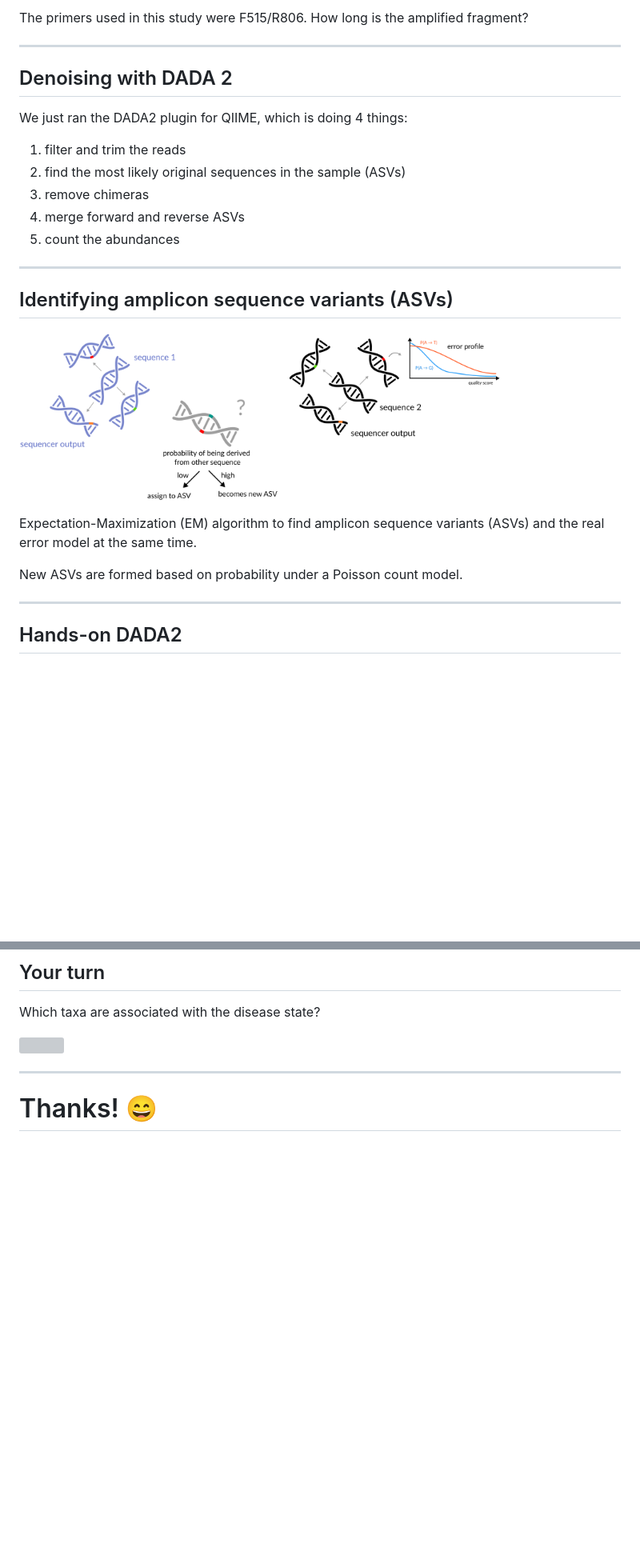
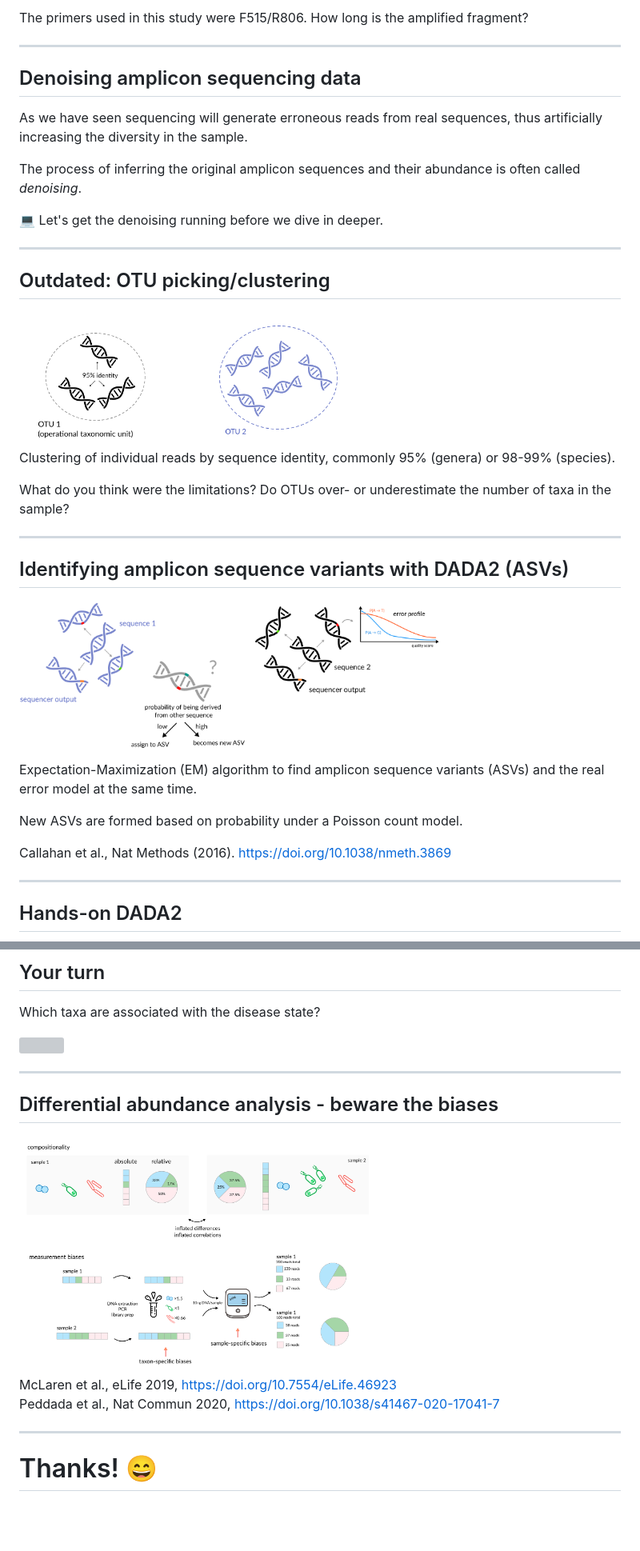
Before and after one commit to dienerlab/2025_meduni_microbiome, a Markdown page: docs/talk.md, 2 parts joined by grey strips. Shown: that part at 80% size. Drawn GitHub-style; pictures changed too: docs/assets/biases.png (added); blank space fills up the shorter version; grey boxes are pictures that could not be loaded.

```diff
--- a/docs/talk.md
+++ b/docs/talk.md
@@ -149,26 +160,43 @@ The primers used in this study were F515/R806. How long is the amplified fragmen
 
 ---
 
-## Denoising with DADA 2
+## Denoising amplicon sequencing data
 
-We just ran the DADA2 plugin for QIIME, which is doing 4 things:
+As we have seen sequencing will generate erroneous reads from real sequences, thus artificially
+increasing the diversity in the sample.
 
-1. filter and trim the reads
-2. find the most likely original sequences in the sample (ASVs)
-3. remove chimeras
-4. merge forward and reverse ASVs
-5. count the abundances
+The process of inferring the original amplicon sequences and their abundance is often called
+*denoising*.
+
+:computer: Let's get the denoising running before we dive in deeper.
 
 ---
 
-## Identifying amplicon sequence variants (ASVs)
+## Outdated: OTU picking/clustering
 
-<img src="assets/dada2.png" width="80%">
+<img src="assets/otu_clustering.png" width="60%">
+
+Clustering of individual reads by sequence identity, commonly 95% (genera) or 98-99% (species).
+
+What do you think were the limitations? Do OTUs over- or underestimate the number of taxa in the
+sample?
+
+---
+
+## Identifying amplicon sequence variants with DADA2 (ASVs)
+
+<img src="assets/dada2.png" width="70%">
 
 Expectation-Maximization (EM) algorithm to find amplicon sequence variants
 (ASVs) and the real error model at the same time.
 
 New ASVs are formed based on probability under a Poisson count model.
+
+<div class="footnote">
+
+Callahan et al., Nat Methods (2016). https://doi.org/10.1038/nmeth.3869
+
+</div>
 
 ----
 
@@ -336,6 +285,19 @@ Which taxa are associated with the disease state?
 
 ---
 
+## Differential abundance analysis - beware the biases
+
+<img src="assets/biases.png" width="60%">
+
+<div class="footnote">
+
+McLaren et al., eLife 2019, https://doi.org/10.7554/eLife.46923<br>
+Peddada et al., Nat Commun 2020, https://doi.org/10.1038/s41467-020-17041-7
+
+</div>
+
+---
+
 <!-- .slide: data-background="assets/meduni/campus.png" class="hero no-logo" -->
 
 # Thanks! :smile:
```
Also changed, not shown: other parts of docs/talk.md (+81 -149 lines), 2 other files.
